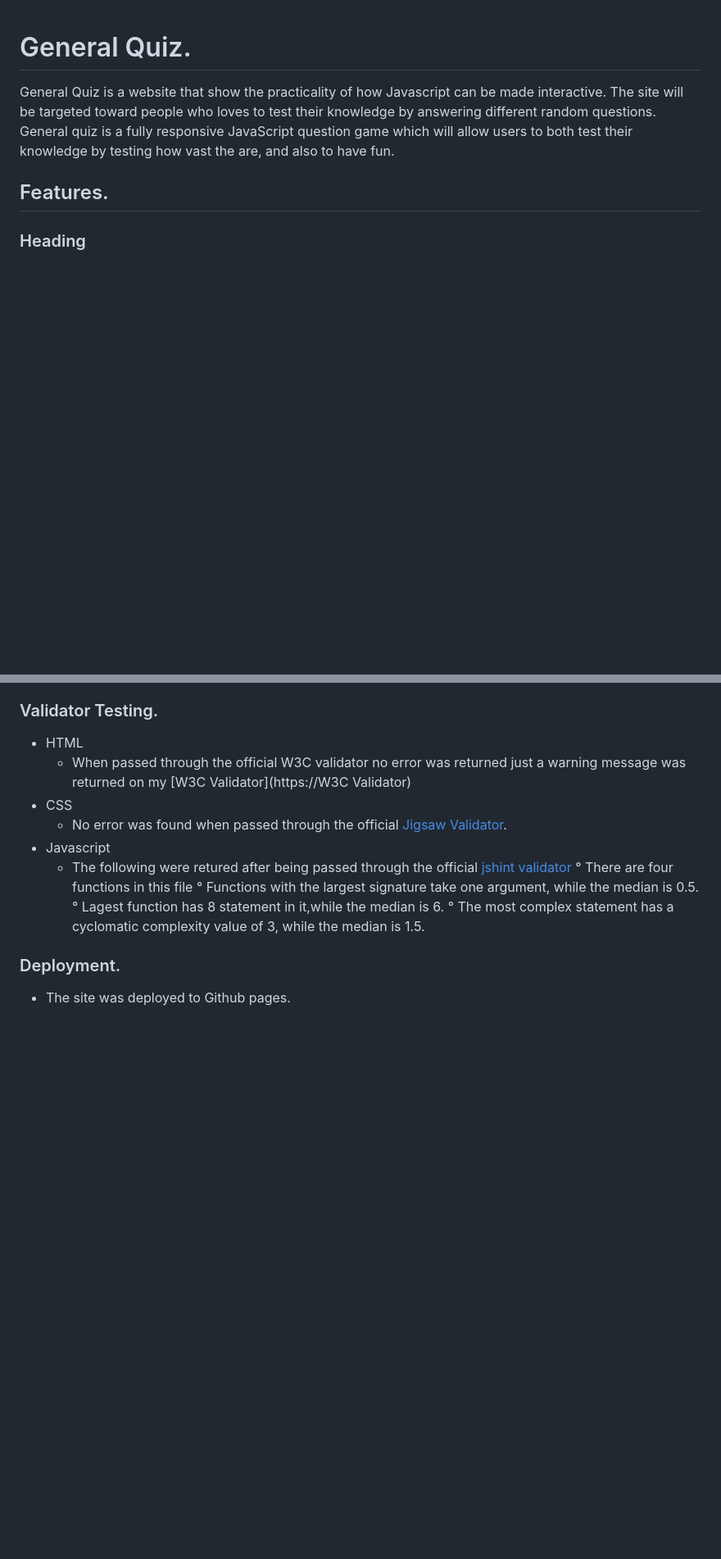
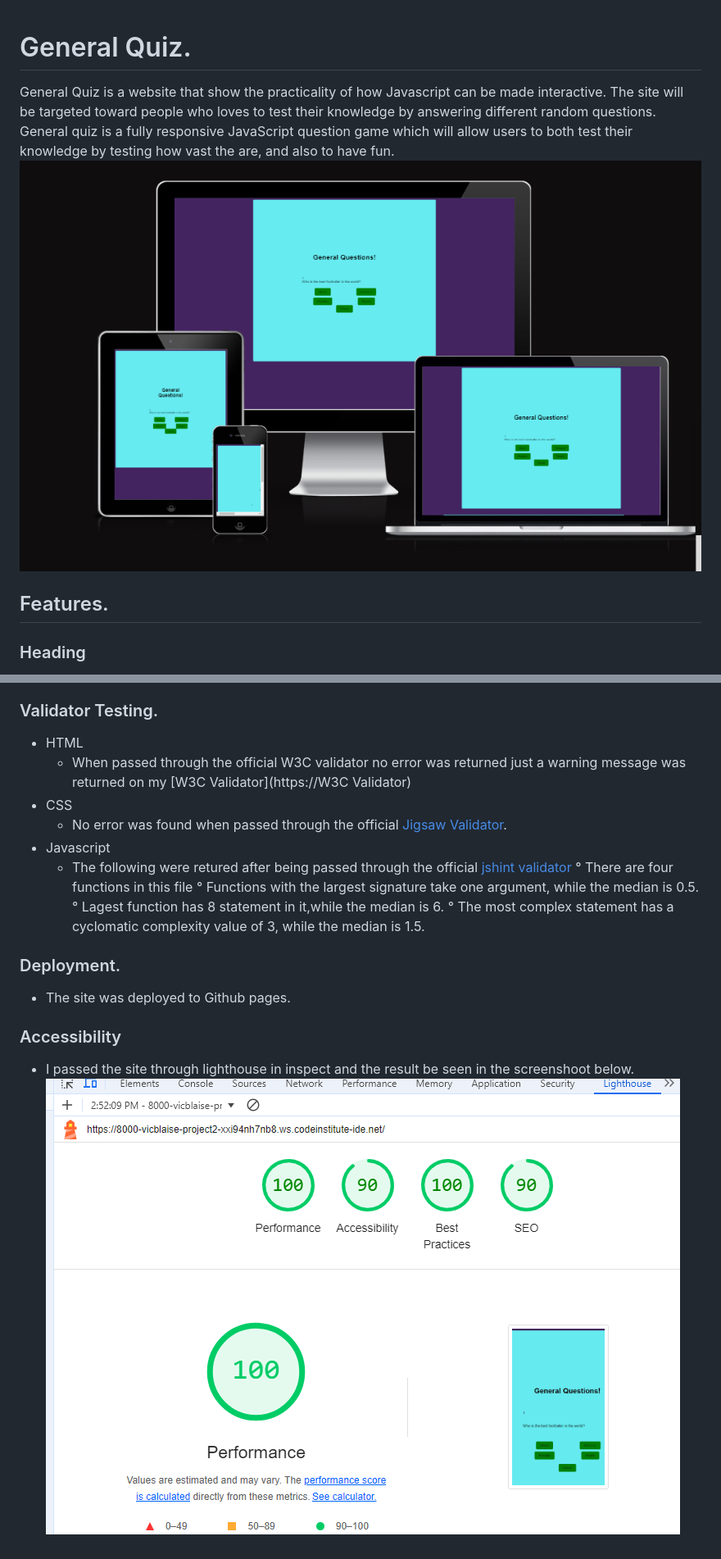
Before and after one commit to vicblaise/project2, a Markdown page: README.md, 2 parts joined by grey strips. Shown: that part at 82% size. Rendered like a GitHub page; pictures changed too: documents/accessibility.png (added), documents/responsive_photo.png (added); blank space fills up the shorter version.

Commit message:
Add Accessibility to README.md

```diff
--- a/README.md
+++ b/README.md
@@ -1,6 +1,7 @@
 # General Quiz.
  General Quiz is a website that show the practicality of how Javascript can be made interactive. The site will be targeted toward people who loves to test their knowledge by answering different random questions.
  General quiz is a fully responsive JavaScript question game which will allow users to both test their knowledge by testing how vast the are, and also to have fun.
+ ![responsive_photo.png](documents/responsive_photo.png)
 
 
 
@@ -41,3 +42,8 @@ All the steps taken to make sure the site was properly tested and debugged has b
 
 ### Deployment.
 * The site was deployed to Github pages.
+
+
+### Accessibility
+* I passed the site through lighthouse in inspect and the result be seen in the screenshoot below.
+![Accessibility](documents/accessibility.png)
```
